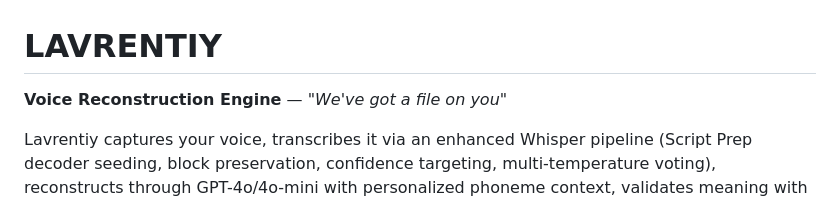
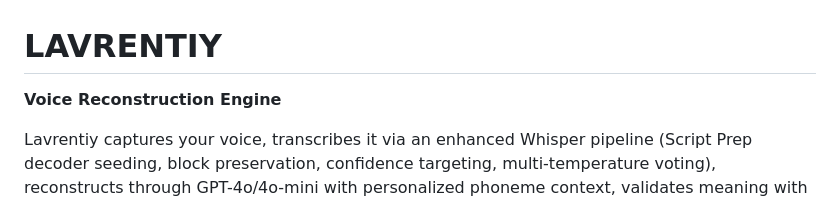
Before and after one commit to abrahamyants/lavrentiy, a Markdown page: README.md, the part around the change. Drawn GitHub-style.

Commit message:
Update project description in README.md
Removed the tagline from the project description.

```diff
--- a/README.md
+++ b/README.md
@@ -1,6 +1,6 @@
 # LAVRENTIY
 
-**Voice Reconstruction Engine** — *"We've got a file on you"*
+**Voice Reconstruction Engine**
 
 Lavrentiy captures your voice, transcribes it via an enhanced Whisper pipeline (Script Prep decoder seeding, block preservation, confidence targeting, multi-temperature voting), reconstructs through GPT-4o/4o-mini with personalized phoneme context, validates meaning with Falcon, and pastes the cleaned output directly into whatever app you were typing in. It learns your speech patterns over time — corrections, filler words, vocabulary, and stutter triggers — building a persistent profile that improves accuracy with every session.
 
```
